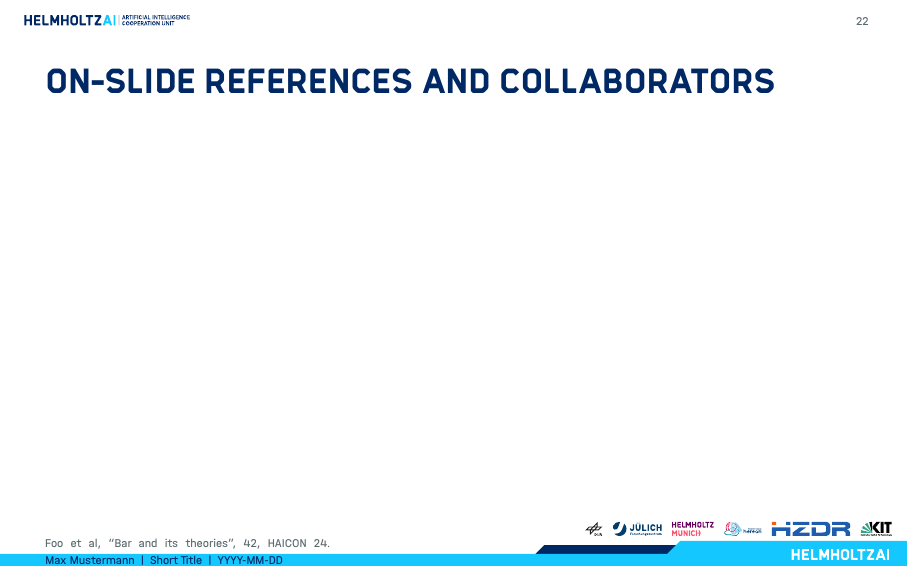
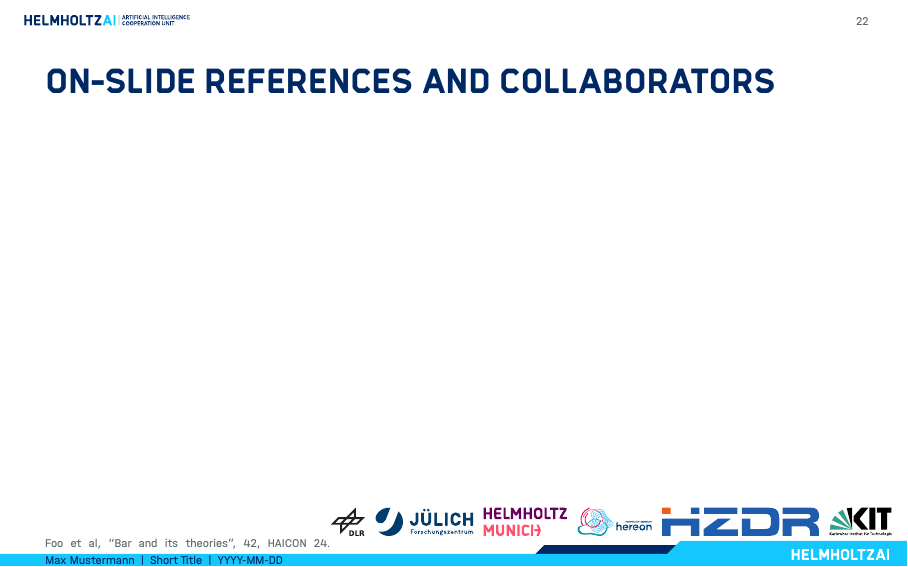
Before and after one commit to Helmholtz-AI-Energy/beamer-template-2024, LaTeX slides (slides.tex, which reads theme/beamerthemehelmholtzai.sty): page 22 of 23. Compiled offline with LuaLaTeX.

Commit message:
Default parameter for collaborator image size

```diff
--- a/theme/beamerthemehelmholtzai.sty
+++ b/theme/beamerthemehelmholtzai.sty
@@ -46,7 +46,7 @@
     \end{tikzpicture}
 }
 
-\newcommand{\collaborators}[2]{%
+\newcommand{\collaborators}[2][0.25cm]{%
     \begin{tikzpicture}[remember picture, overlay]
         \node[
             anchor=south east,
@@ -54,8 +54,8 @@
             yshift=1.4em,
             inner sep=0,
         ] at (current page.south east) {
-            \foreach \collaborator in #1 {%
-                \hspace{0.2em}\includegraphics[height=#2]{\collaborator}
+            \foreach \collaborator in #2 {%
+                \hspace{0.2em}\includegraphics[height=#1]{\collaborator}
             }
         };
     \end{tikzpicture}
```
Also changed, not shown: slides.tex (+2 -1 lines).
